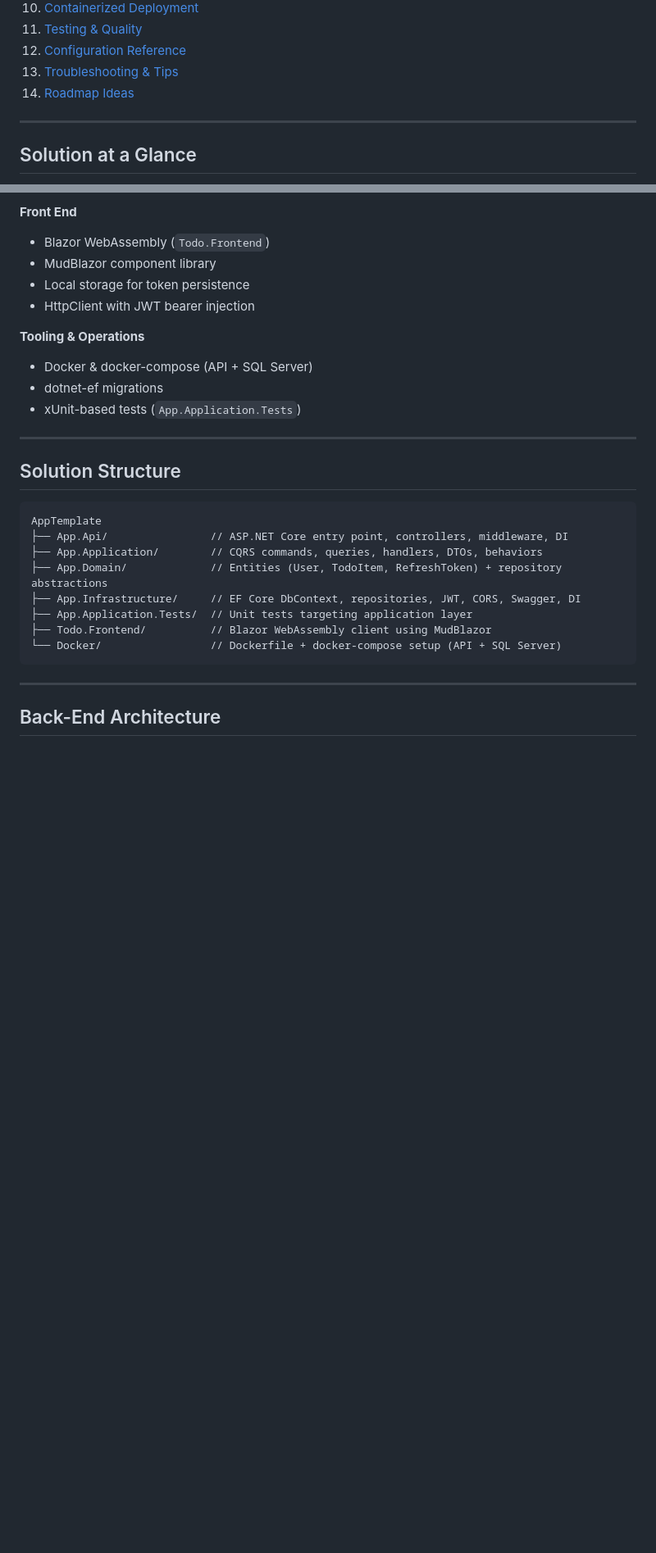
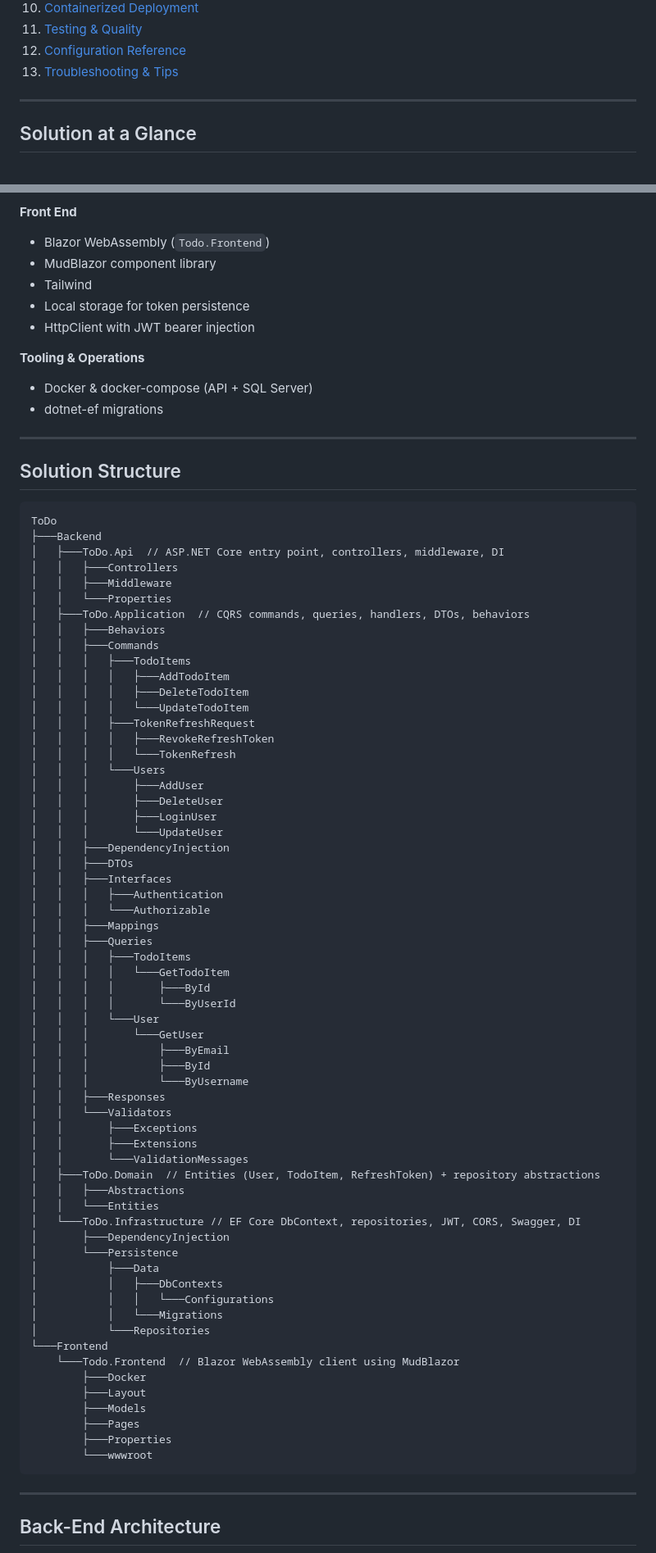
Before and after one commit to DaanixPL/ToDo, a Markdown page: README.md, 2 parts joined by grey strips. Shown: that part at 82% size. Drawn GitHub-style; blank space fills up the shorter version.

````diff
--- a/README.md
+++ b/README.md
@@ -18,8 +18,6 @@ A production-ready reference solution that combines a **Clean Architecture back
 11. [Testing & Quality](#testing--quality)
 12. [Configuration Reference](#configuration-reference)
 13. [Troubleshooting & Tips](#troubleshooting--tips)
-14. [Roadmap Ideas](#roadmap-ideas)
-
 ---
 
 ## Solution at a Glance
@@ -44,26 +42,79 @@ A production-ready reference solution that combines a **Clean Architecture back
 **Front End**
 - Blazor WebAssembly (`Todo.Frontend`)
 - MudBlazor component library
+- Tailwind
 - Local storage for token persistence
 - HttpClient with JWT bearer injection
 
 **Tooling & Operations**
 - Docker & docker-compose (API + SQL Server)
 - dotnet-ef migrations
-- xUnit-based tests (`App.Application.Tests`)
 
 ---
 
 ## Solution Structure
 ```
-AppTemplate
-├── App.Api/                // ASP.NET Core entry point, controllers, middleware, DI
-├── App.Application/        // CQRS commands, queries, handlers, DTOs, behaviors
-├── App.Domain/             // Entities (User, TodoItem, RefreshToken) + repository abstractions
-├── App.Infrastructure/     // EF Core DbContext, repositories, JWT, CORS, Swagger, DI
-├── App.Application.Tests/  // Unit tests targeting application layer
-├── Todo.Frontend/          // Blazor WebAssembly client using MudBlazor
-└── Docker/                 // Dockerfile + docker-compose setup (API + SQL Server)
+ToDo
+├───Backend
+│   ├───ToDo.Api  // ASP.NET Core entry point, controllers, middleware, DI
+│   │   ├───Controllers
+│   │   ├───Middleware
+│   │   └───Properties
+│   ├───ToDo.Application  // CQRS commands, queries, handlers, DTOs, behaviors
+│   │   ├───Behaviors
+│   │   ├───Commands
+│   │   │   ├───TodoItems
+│   │   │   │   ├───AddTodoItem
+│   │   │   │   ├───DeleteTodoItem
+│   │   │   │   └───UpdateTodoItem
+│   │   │   ├───TokenRefreshRequest
+│   │   │   │   ├───RevokeRefreshToken
+│   │   │   │   └───TokenRefresh
+│   │   │   └───Users
+│   │   │       ├───AddUser
+│   │   │       ├───DeleteUser
+│   │   │       ├───LoginUser
+│   │   │       └───UpdateUser
+│   │   ├───DependencyInjection
+│   │   ├───DTOs
+│   │   ├───Interfaces
+│   │   │   ├───Authentication
+│   │   │   └───Authorizable
+│   │   ├───Mappings
+│   │   ├───Queries
+│   │   │   ├───TodoItems
+│   │   │   │   └───GetTodoItem
+│   │   │   │       ├───ById
+│   │   │   │       └───ByUserId
+│   │   │   └───User
+│   │   │       └───GetUser
+│   │   │           ├───ByEmail
+│   │   │           ├───ById
+│   │   │           └───ByUsername
+│   │   ├───Responses
+│   │   └───Validators
+│   │       ├───Exceptions
+│   │       ├───Extensions
+│   │       └───ValidationMessages
+│   ├───ToDo.Domain  // Entities (User, TodoItem, RefreshToken) + repository abstractions
+│   │   ├───Abstractions
+│   │   └───Entities
+│   └───ToDo.Infrastructure // EF Core DbContext, repositories, JWT, CORS, Swagger, DI
+│       ├───DependencyInjection
+│       └───Persistence
+│           ├───Data
+│           │   ├───DbContexts
+│           │   │   └───Configurations
+│           │   └───Migrations
+│           └───Repositories
+└───Frontend
+    └───Todo.Frontend  // Blazor WebAssembly client using MudBlazor
+        ├───Docker
+        ├───Layout
+        ├───Models
+        ├───Pages
+        ├───Properties
+        └───wwwroot
 ```
 
 ---
````
Also changed, not shown: other parts of README.md (+5 -55 lines).
